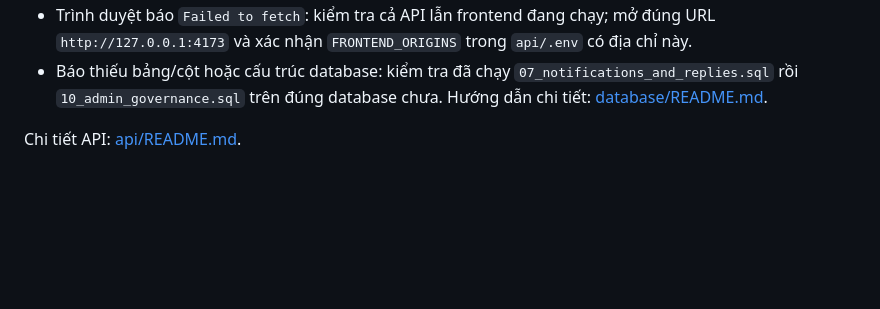
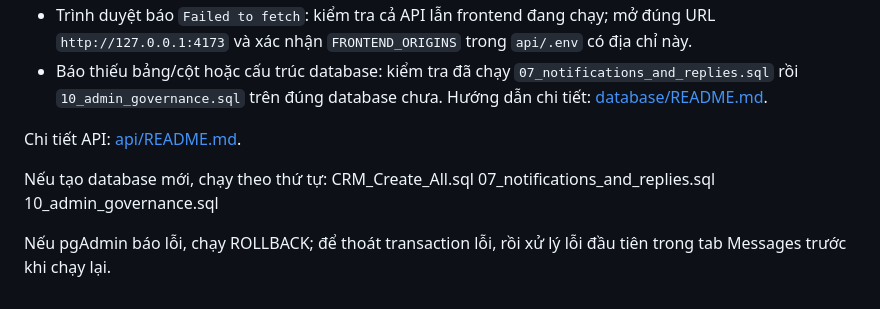
Before and after one commit to Ngdang1512/MilkTea-Coffee, a Markdown page: README.md, the part around the change. Rendered like a GitHub page; blank space fills up the shorter version.

```diff
--- a/README.md
+++ b/README.md
@@ -72,3 +72,10 @@ Giữ cửa sổ này mở, sau đó truy cập:
 - Báo thiếu bảng/cột hoặc cấu trúc database: kiểm tra đã chạy `07_notifications_and_replies.sql` rồi `10_admin_governance.sql` trên đúng database chưa. Hướng dẫn chi tiết: [database/README.md](database/README.md).
 
 Chi tiết API: [api/README.md](api/README.md).
+
+Nếu tạo database mới, chạy theo thứ tự:
+CRM_Create_All.sql
+07_notifications_and_replies.sql
+10_admin_governance.sql
+
+Nếu pgAdmin báo lỗi, chạy ROLLBACK; để thoát transaction lỗi, rồi xử lý lỗi đầu tiên trong tab Messages trước khi chạy lại.
```
